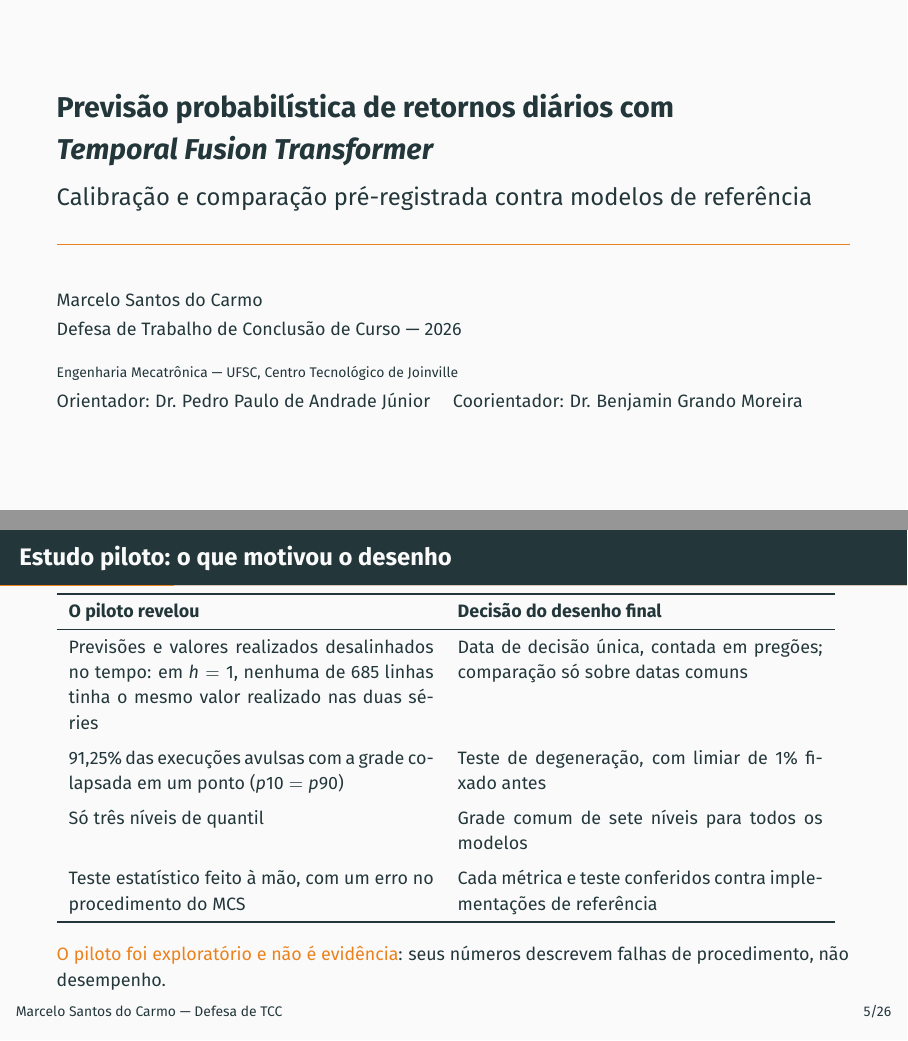
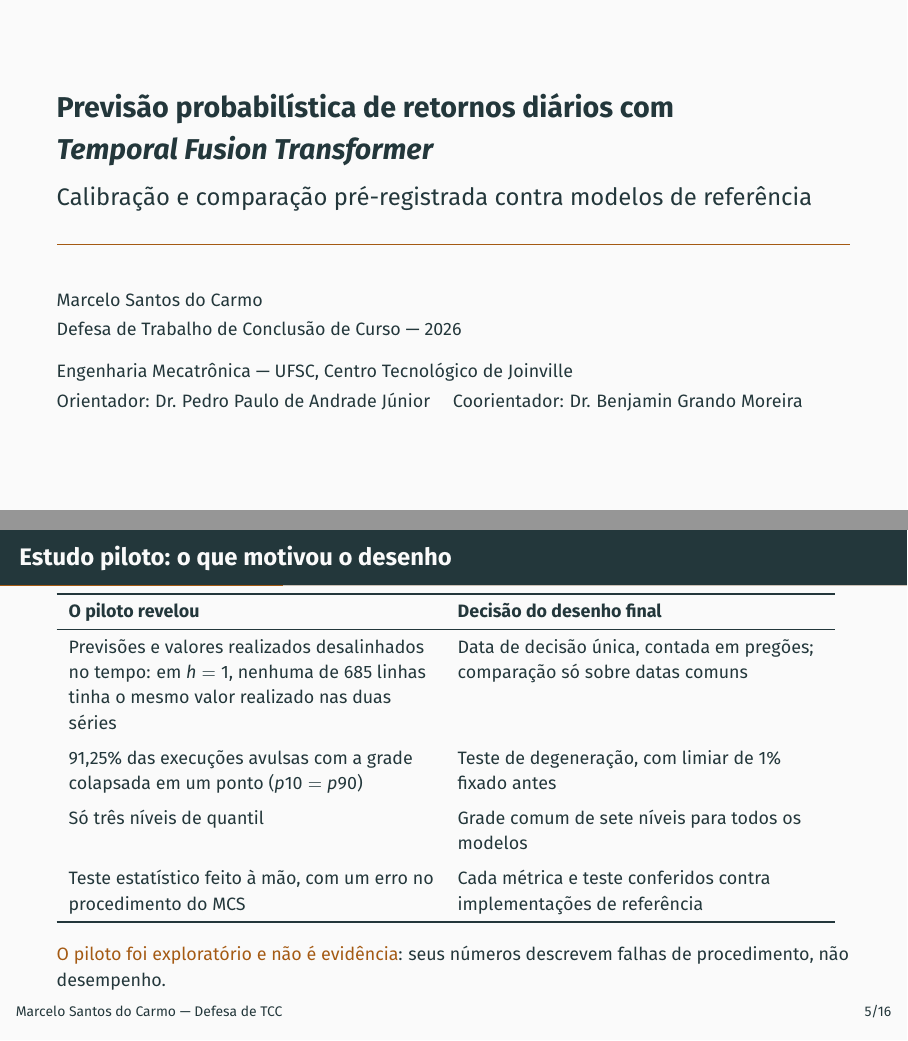
Before and after one commit to MarceloSanC/financial-forecasting, LaTeX slides (text/apresentacao/apresentacao.tex): pages 1 and 6 of 28, joined at a grey line. Compiled offline with pdfLaTeX.

Commit message:
docs(tcc): rodapé x/16, destaque mais escuro e colunas sem hifenização nos slides
- appendixnumberbeamer: o total do rodapé conta só a fala (16), sem as reservas (B1)
- alerted text em mLightBrown!70!black, com mais contraste no projetor (B5)
- institute em \small por fonte do tema, sem \small solto na linha do orientador (B8)
- colunas p{} do piloto e dos comparadores com \raggedright (B9)

Refs #267

Co-Authored-By: Claude Opus 5.5 <noreply@anthropic.com>

```diff
--- a/text/apresentacao/apresentacao.tex
+++ b/text/apresentacao/apresentacao.tex
@@ -12,13 +12,19 @@
 \usepackage[T1]{fontenc}
 \usepackage[brazilian]{babel}
 \usepackage[sfdefault,lining]{FiraSans}
+\usepackage{array}
 \usepackage{booktabs}
 \usepackage{graphicx}
+\usepackage{appendixnumberbeamer}
 \usepackage{tikz}
 \usetikzlibrary{arrows.meta,positioning}
 
 \usetheme[progressbar=frametitle,numbering=fraction,block=fill]{metropolis}
 \setbeamertemplate{frame footer}{Marcelo Santos do Carmo --- Defesa de TCC}
+% Destaque mais escuro que o laranja padrão do tema, para contraste no projetor.
+\setbeamercolor{alerted text}{fg=mLightBrown!70!black}
+% Curso e orientadores no mesmo corpo, legível na projeção.
+\setbeamerfont{institute}{size=\small}
 
 \graphicspath{{../figuras/}}
 
@@ -29,7 +35,7 @@
 \subtitle{Calibração e comparação pré-registrada contra modelos de referência}
 \author{Marcelo Santos do Carmo}
 \institute{Engenharia Mecatrônica --- UFSC, Centro Tecnológico de Joinville\\[2pt]
-  \small Orientador: Dr. Pedro Paulo de Andrade Júnior \quad Coorientador: Dr. Benjamin Grando Moreira}
+  Orientador: Dr. Pedro Paulo de Andrade Júnior \quad Coorientador: Dr. Benjamin Grando Moreira}
 \date{Defesa de Trabalho de Conclusão de Curso --- 2026}
 
 \begin{document}
@@ -160,7 +166,8 @@
 % O piloto não é evidência (mesma seção).
 \begin{frame}{Estudo piloto: o que motivou o desenho}
   \small
-  \begin{tabular}{p{0.46\textwidth} p{0.46\textwidth}}
+  \begin{tabular}{>{\raggedright\arraybackslash}p{0.46\textwidth}
+                  >{\raggedright\arraybackslash}p{0.46\textwidth}}
     \toprule
     \textbf{O piloto revelou} & \textbf{Decisão do desenho final} \\
     \midrule
```
Also changed, not shown: text/apresentacao/apresentacao.tex (3 more changed lines).
